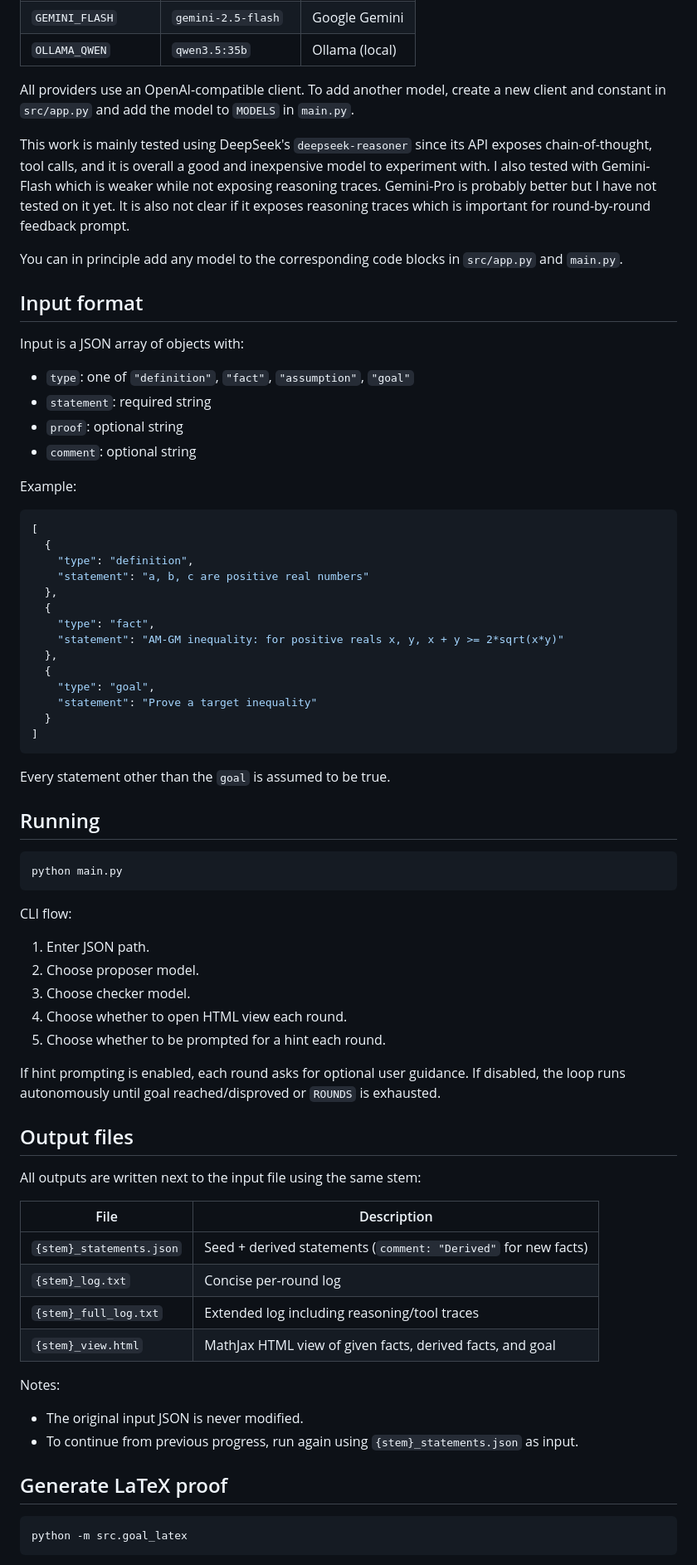
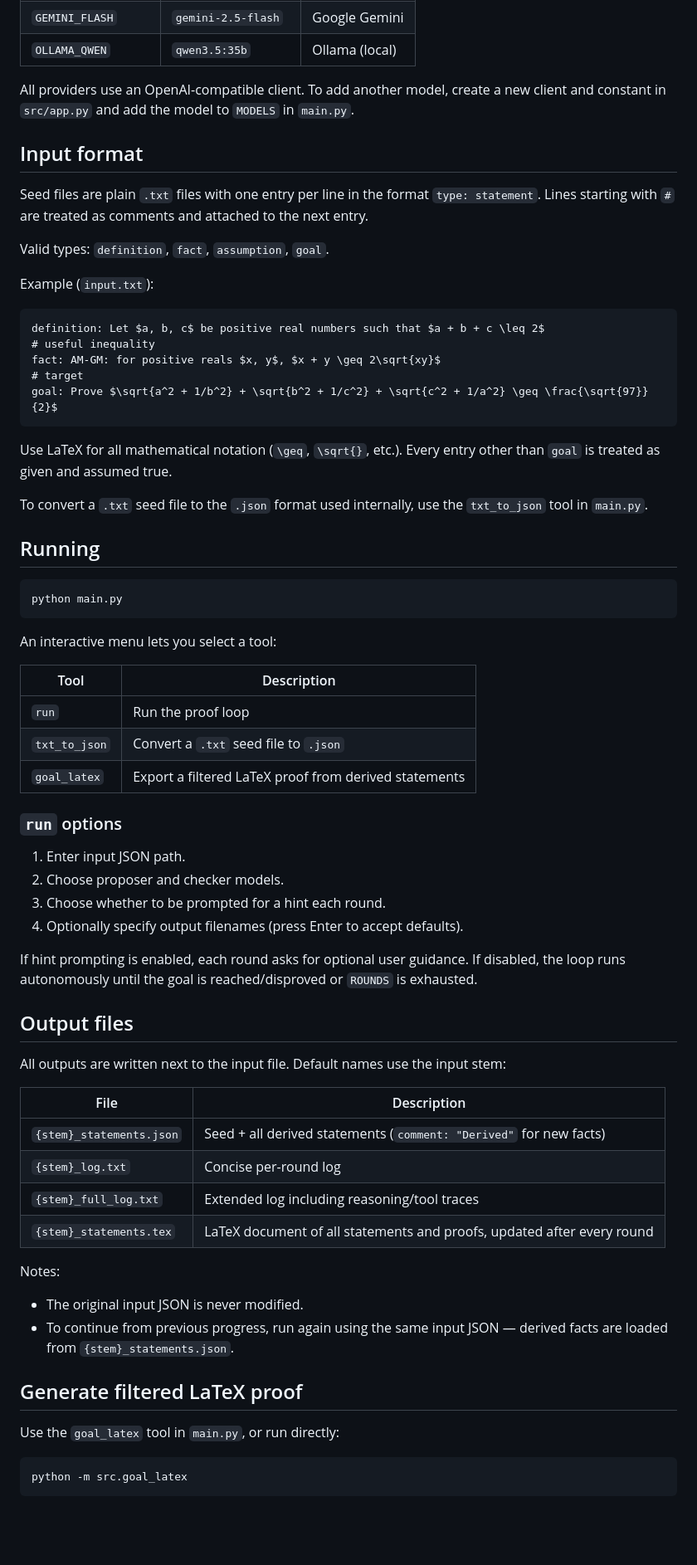
Before and after one commit to hoavu-cs/ProofBFS, a Markdown page: README.md, the part around one of its changes. Shown at 83% size. GitHub-like rendering; blank space fills up the shorter version.

Commit message:
Update instructions

````diff
--- a/README.md
+++ b/README.md
@@ -43,39 +44,25 @@ Supported providers and models (configured in `src/app.py`):
 
 All providers use an OpenAI-compatible client. To add another model, create a new client and constant in `src/app.py` and add the model to `MODELS` in `main.py`.
 
-This work is mainly tested using DeepSeek's `deepseek-reasoner` since its API exposes chain-of-thought, tool calls, and it is overall a good and inexpensive model to experiment with. I also tested with Gemini-Flash which is weaker while not exposing reasoning traces. Gemini-Pro is probably better but I have not tested on it yet. It is also not clear if it exposes reasoning traces which is important for round-by-round feedback prompt.
-
-You can in principle add any model to the corresponding code blocks in `src/app.py` and `main.py`.
-
 ## Input format
 
-Input is a JSON array of objects with:
+Seed files are plain `.txt` files with one entry per line in the format `type: statement`. Lines starting with `#` are treated as comments and attached to the next entry.
 
-- `type`: one of `"definition"`, `"fact"`, `"assumption"`, `"goal"`
-- `statement`: required string
-- `proof`: optional string
-- `comment`: optional string
+Valid types: `definition`, `fact`, `assumption`, `goal`.
 
-Example:
+Example (`input.txt`):
 
-```json
-[
-  {
-    "type": "definition",
-    "statement": "a, b, c are positive real numbers"
-  },
-  {
-    "type": "fact",
-    "statement": "AM-GM inequality: for positive reals x, y, x + y >= 2*sqrt(x*y)"
-  },
-  {
-    "type": "goal",
-    "statement": "Prove a target inequality"
-  }
-]
+```
+definition: Let $a, b, c$ be positive real numbers such that $a + b + c \leq 2$
+# useful inequality
+fact: AM-GM: for positive reals $x, y$, $x + y \geq 2\sqrt{xy}$
+# target
+goal: Prove $\sqrt{a^2 + 1/b^2} + \sqrt{b^2 + 1/c^2} + \sqrt{c^2 + 1/a^2} \geq \frac{\sqrt{97}}{2}$
 ```
 
-Every statement other than the `goal` is assumed to be true.
+Use LaTeX for all mathematical notation (`\geq`, `\sqrt{}`, etc.). Every entry other than `goal` is treated as given and assumed true.
+
+To convert a `.txt` seed file to the `.json` format used internally, use the `txt_to_json` tool in `main.py`.
 
 ## Running
 
@@ -83,33 +70,42 @@ Every statement other than the `goal` is assumed to be true.
 python main.py
 ```
 
-CLI flow:
+An interactive menu lets you select a tool:
 
-1. Enter JSON path.
-2. Choose proposer model.
-3. Choose checker model.
-4. Choose whether to open HTML view each round.
-5. Choose whether to be prompted for a hint each round.
+| Tool | Description |
+|------|-------------|
+| `run` | Run the proof loop |
+| `txt_to_json` | Convert a `.txt` seed file to `.json` |
+| `goal_latex` | Export a filtered LaTeX proof from derived statements |
 
-If hint prompting is enabled, each round asks for optional user guidance. If disabled, the loop runs autonomously until goal reached/disproved or `ROUNDS` is exhausted.
+### `run` options
+
+1. Enter input JSON path.
+2. Choose proposer and checker models.
+3. Choose whether to be prompted for a hint each round.
+4. Optionally specify output filenames (press Enter to accept defaults).
+
+If hint prompting is enabled, each round asks for optional user guidance. If disabled, the loop runs autonomously until the goal is reached/disproved or `ROUNDS` is exhausted.
 
 ## Output files
 
-All outputs are written next to the input file using the same stem:
+All outputs are written next to the input file. Default names use the input stem:
 
 | File | Description |
 |------|-------------|
-| `{stem}_statements.json` | Seed + derived statements (`comment: "Derived"` for new facts) |
+| `{stem}_statements.json` | Seed + all derived statements (`comment: "Derived"` for new facts) |
 | `{stem}_log.txt` | Concise per-round log |
 | `{stem}_full_log.txt` | Extended log including reasoning/tool traces |
-| `{stem}_view.html` | MathJax HTML view of given facts, derived facts, and goal |
+| `{stem}_statements.tex` | LaTeX document of all statements and proofs, updated after every round |
 
 Notes:
 
 - The original input JSON is never modified.
-- To continue from previous progress, run again using `{stem}_statements.json` as input.
+- To continue from previous progress, run again using the same input JSON — derived facts are loaded from `{stem}_statements.json`.
 
-## Generate LaTeX proof
+## Generate filtered LaTeX proof
+
+Use the `goal_latex` tool in `main.py`, or run directly:
 
 ```bash
 python -m src.goal_latex
````
Also changed, not shown: other parts of README.md (+6 -4 lines).
